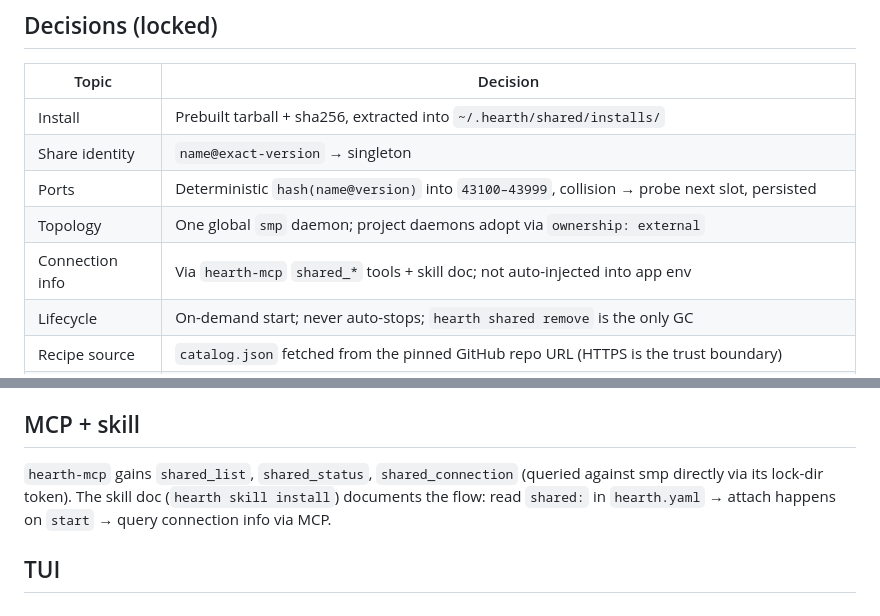
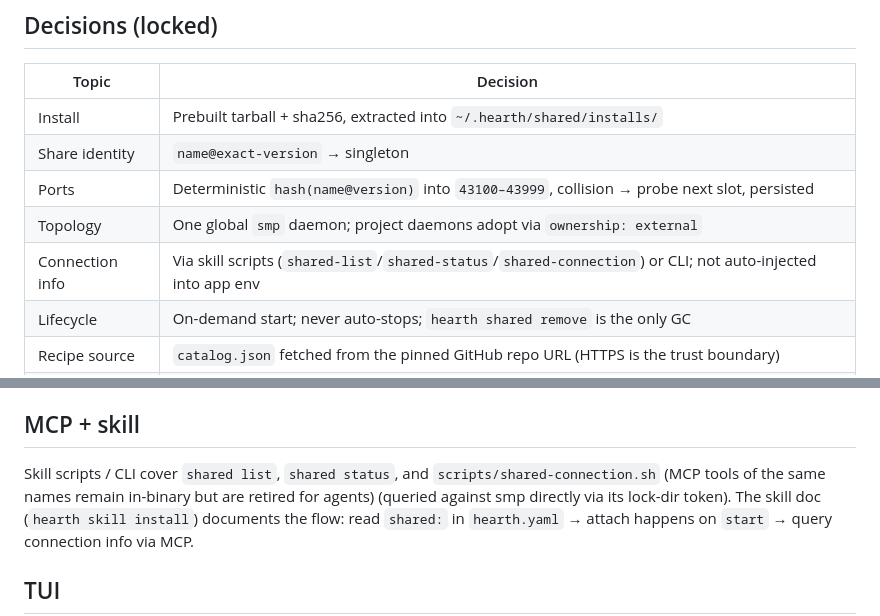
Before and after one commit to ngosangns/hearth, a Markdown page: docs/shared-services.md, 2 parts joined by grey strips. Drawn GitHub-style.

Commit message:
docs: point shared-services connection docs at skill scripts

```diff
--- a/docs/shared-services.md
+++ b/docs/shared-services.md
@@ -14,7 +14,7 @@ share one instance, different versions run side by side.
 | Share identity | `name@exact-version` → singleton |
 | Ports | Deterministic `hash(name@version)` into `43100–43999`, collision → probe next slot, persisted |
 | Topology | One global `smp` daemon; project daemons adopt via `ownership: external` |
-| Connection info | Via `hearth-mcp` `shared_*` tools + skill doc; not auto-injected into app env |
+| Connection info | Via skill scripts (`shared-list`/`shared-status`/`shared-connection`) or CLI; not auto-injected into app env |
 | Lifecycle | On-demand start; never auto-stops; `hearth shared remove` is the only GC |
 | Recipe source | `catalog.json` fetched from the pinned GitHub repo URL (HTTPS is the trust boundary) |
 | Provisioning | Per-project logical resources (e.g. `db_<hash>` + user) via recipe `provision` commands |
@@ -259,7 +259,7 @@ needed) · `installed` · `status [--json]` · `start|stop <name@ver>` · `attac
 
 ## MCP + skill
 
-`hearth-mcp` gains `shared_list`, `shared_status`, `shared_connection` (queried against smp
+Skill scripts / CLI cover `shared list`, `shared status`, and `scripts/shared-connection.sh` (MCP tools of the same names remain in-binary but are retired for agents) (queried against smp
 directly via its lock-dir token). The skill doc (`hearth skill install`) documents the flow:
 read `shared:` in `hearth.yaml` → attach happens on `start` → query connection info via MCP.
 
```
